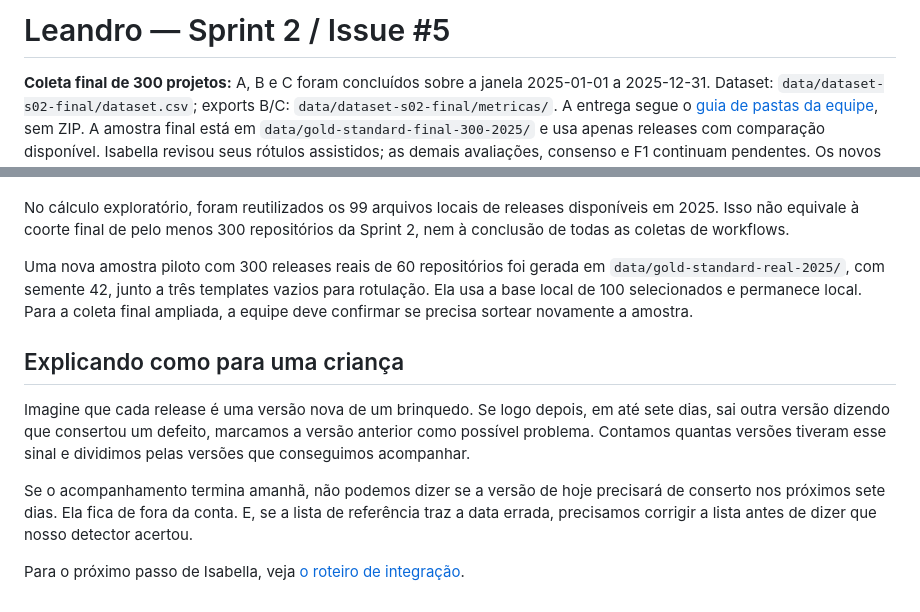
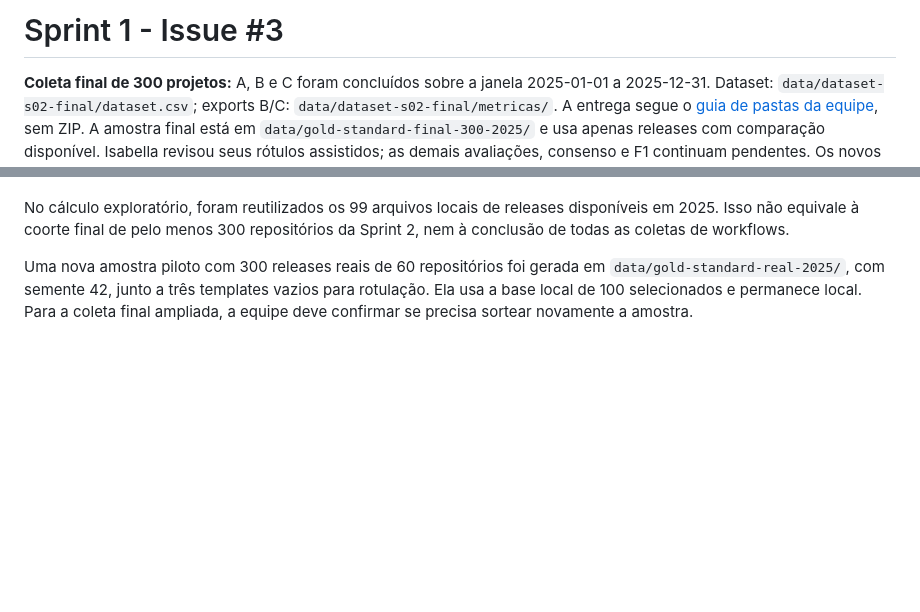
Before and after one commit to alencarleandro/DORA, a Markdown page: docs/PARTE-C-S02.md, 2 parts joined by grey strips. GitHub-like rendering; blank space fills up the shorter version.

Commit message:
Update Parte C

```diff
--- a/docs/PARTE-C-S02.md
+++ b/docs/PARTE-C-S02.md
@@ -1,4 +1,4 @@
-# Leandro — Sprint 2 / Issue #5
+# Sprint 1 - Issue #3
 
 **Coleta final de 300 projetos:** A, B e C foram concluídos sobre a janela 2025-01-01 a 2025-12-31. Dataset: `data/dataset-s02-final/dataset.csv`; exports B/C: `data/dataset-s02-final/metricas/`. A entrega segue o [guia de pastas da equipe](ESTRUTURA-DADOS-S02.md), sem ZIP. A amostra final está em `data/gold-standard-final-300-2025/` e usa apenas releases com comparação disponível. Isabella revisou seus rótulos assistidos; as demais avaliações, consenso e F1 continuam pendentes. Os novos relatórios de CFR (b) devem ficar em `data/dataset-s02-final/validacao/cfr-b/`. As medições piloto descritas abaixo são registros da etapa anterior.
 
@@ -62,11 +62,3 @@ O gerador anterior preenchia slots simulados quando não obtinha releases. Agora
 No cálculo exploratório, foram reutilizados os 99 arquivos locais de releases disponíveis em 2025. Isso não equivale à coorte final de pelo menos 300 repositórios da Sprint 2, nem à conclusão de todas as coletas de workflows.
 
 Uma nova amostra piloto com 300 releases reais de 60 repositórios foi gerada em `data/gold-standard-real-2025/`, com semente 42, junto a três templates vazios para rotulação. Ela usa a base local de 100 selecionados e permanece local. Para a coleta final ampliada, a equipe deve confirmar se precisa sortear novamente a amostra.
-
-## Explicando como para uma criança
-
-Imagine que cada release é uma versão nova de um brinquedo. Se logo depois, em até sete dias, sai outra versão dizendo que consertou um defeito, marcamos a versão anterior como possível problema. Contamos quantas versões tiveram esse sinal e dividimos pelas versões que conseguimos acompanhar.
-
-Se o acompanhamento termina amanhã, não podemos dizer se a versão de hoje precisará de conserto nos próximos sete dias. Ela fica de fora da conta. E, se a lista de referência traz a data errada, precisamos corrigir a lista antes de dizer que nosso detector acertou.
-
-Para o próximo passo de Isabella, veja [o roteiro de integração](INTEGRACAO-ISABELLA-S02.md).
```
